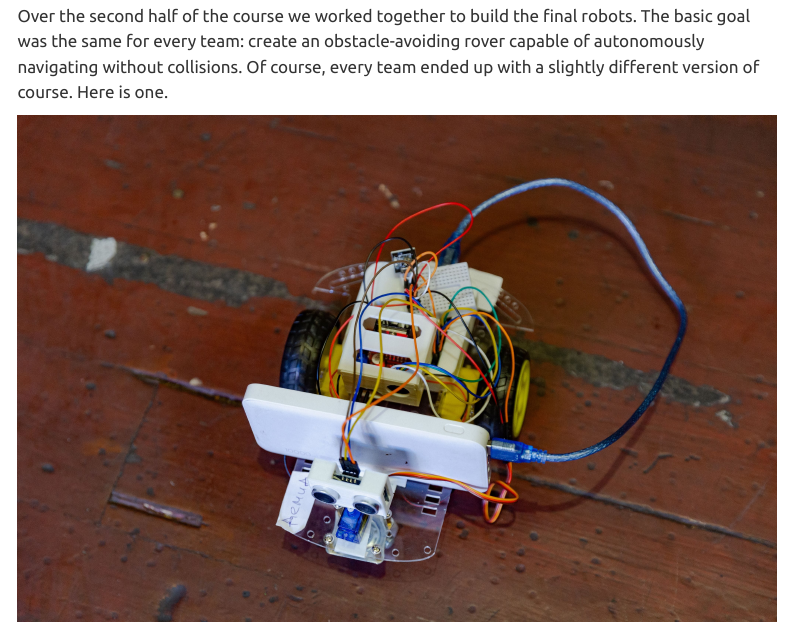
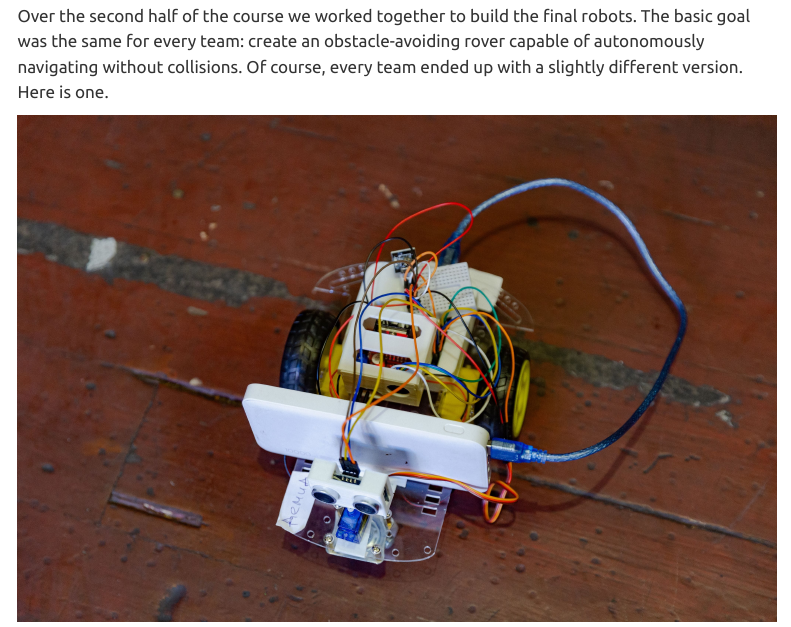
Before and after one commit to tatarchm/tatarchm.github.io, a Quarto document (blog/2024_06_14_learning_to_teach_robotics.qmd): the page in a window 1100 px wide, from 5470 px down. Rendered offline with R 4.5, knitr and Pandoc in place of Quarto, with nearby package versions; menus at the side of the page are left out.

Commit message:
Small fix

```diff
--- a/blog/2024_06_14_learning_to_teach_robotics.qmd
+++ b/blog/2024_06_14_learning_to_teach_robotics.qmd
@@ -65,7 +65,7 @@ Focusing on one group inevitably meant temporarily leaving others who might quic
 
 ![](images_locoschool/session.jpg)
 
-Over the second half of the course we worked together to build the final robots. The basic goal was the same for every team: create an obstacle-avoiding rover capable of autonomously navigating without collisions. Of course, every team ended up with a slightly different version of course. Here is one.
+Over the second half of the course we worked together to build the final robots. The basic goal was the same for every team: create an obstacle-avoiding rover capable of autonomously navigating without collisions. Of course, every team ended up with a slightly different version. Here is one.
 
 ![](images_locoschool/final_robot.jpg)
 
```
